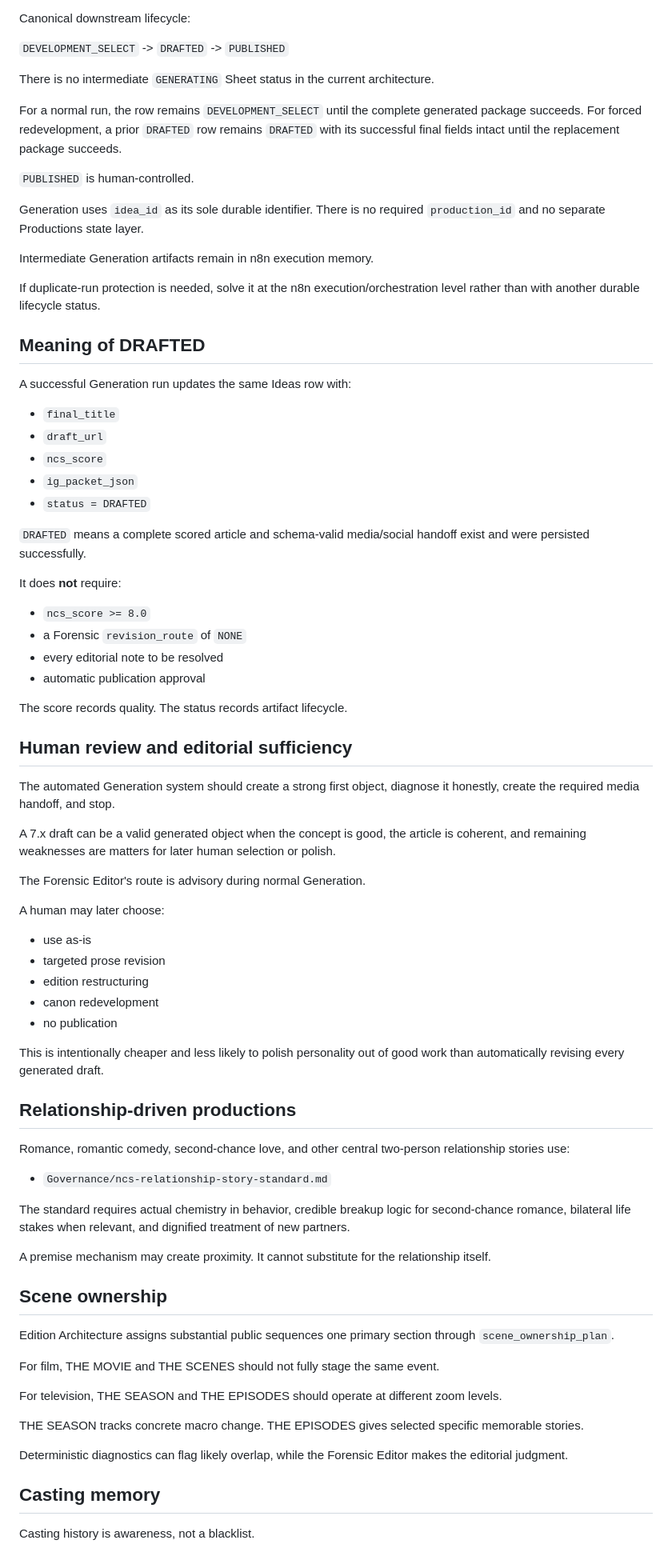
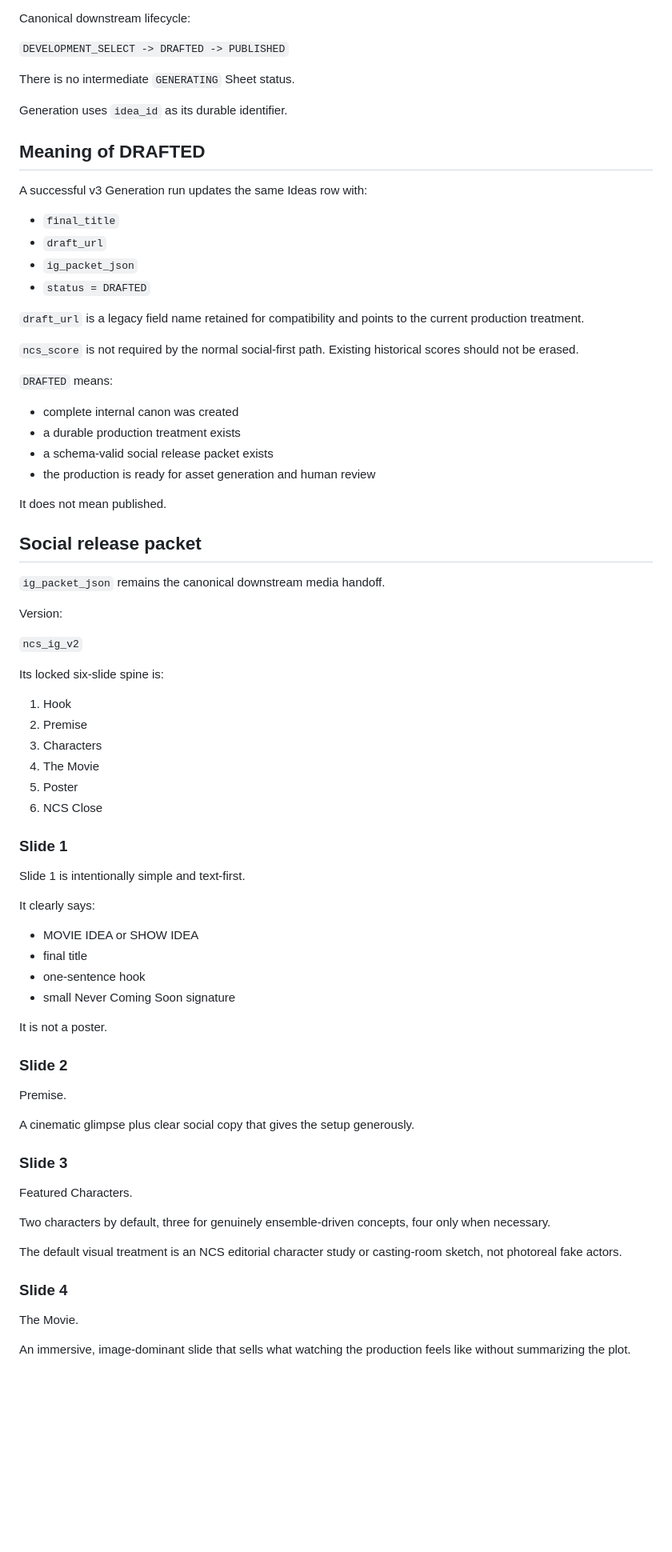
Before and after one commit to jolthevc/never-coming-soon, a Markdown page: README.md, the part around one of its changes. Shown at 80% size. Rendered like a GitHub page; blank space fills up the shorter version.

Commit message:
Document streamlined social-first NCS architecture

```diff
--- a/README.md
+++ b/README.md
@@ -71,82 +69,79 @@ The system uses one canonical `Ideas` tab and one row per concept across the lif
 
 Canonical downstream lifecycle:
 
-`DEVELOPMENT_SELECT` -> `DRAFTED` -> `PUBLISHED`
+`DEVELOPMENT_SELECT -> DRAFTED -> PUBLISHED`
 
-There is no intermediate `GENERATING` Sheet status in the current architecture.
+There is no intermediate `GENERATING` Sheet status.
 
-For a normal run, the row remains `DEVELOPMENT_SELECT` until the complete generated package succeeds. For forced redevelopment, a prior `DRAFTED` row remains `DRAFTED` with its successful final fields intact until the replacement package succeeds.
-
-`PUBLISHED` is human-controlled.
-
-Generation uses `idea_id` as its sole durable identifier. There is no required `production_id` and no separate Productions state layer.
-
-Intermediate Generation artifacts remain in n8n execution memory.
-
-If duplicate-run protection is needed, solve it at the n8n execution/orchestration level rather than with another durable lifecycle status.
+Generation uses `idea_id` as its durable identifier.
 
 ## Meaning of DRAFTED
 
-A successful Generation run updates the same Ideas row with:
+A successful v3 Generation run updates the same Ideas row with:
 
 - `final_title`
 - `draft_url`
-- `ncs_score`
 - `ig_packet_json`
 - `status = DRAFTED`
 
-`DRAFTED` means a complete scored article and schema-valid media/social handoff exist and were persisted successfully.
+`draft_url` is a legacy field name retained for compatibility and points to the current production treatment.
 
-It does **not** require:
+`ncs_score` is not required by the normal social-first path. Existing historical scores should not be erased.
 
-- `ncs_score >= 8.0`
-- a Forensic `revision_route` of `NONE`
-- every editorial note to be resolved
-- automatic publication approval
+`DRAFTED` means:
+- complete internal canon was created
+- a durable production treatment exists
+- a schema-valid social release packet exists
+- the production is ready for asset generation and human review
 
-The score records quality. The status records artifact lifecycle.
+It does not mean published.
 
-## Human review and editorial sufficiency
+## Social release packet
 
-The automated Generation system should create a strong first object, diagnose it honestly, create the required media handoff, and stop.
+`ig_packet_json` remains the canonical downstream media handoff.
 
-A 7.x draft can be a valid generated object when the concept is good, the article is coherent, and remaining weaknesses are matters for later human selection or polish.
+Version:
 
-The Forensic Editor's route is advisory during normal Generation.
+`ncs_ig_v2`
 
-A human may later choose:
+Its locked six-slide spine is:
 
-- use as-is
-- targeted prose revision
-- edition restructuring
-- canon redevelopment
-- no publication
+1. Hook
+2. Premise
+3. Characters
+4. The Movie
+5. Poster
+6. NCS Close
 
-This is intentionally cheaper and less likely to polish personality out of good work than automatically revising every generated draft.
+### Slide 1
 
-## Relationship-driven productions
+Slide 1 is intentionally simple and text-first.
 
-Romance, romantic comedy, second-chance love, and other central two-person relationship stories use:
+It clearly says:
+- MOVIE IDEA or SHOW IDEA
+- final title
+- one-sentence hook
+- small Never Coming Soon signature
 
-- `Governance/ncs-relationship-story-standard.md`
+It is not a poster.
 
-The standard requires actual chemistry in behavior, credible breakup logic for second-chance romance, bilateral life stakes when relevant, and dignified treatment of new partners.
+### Slide 2
 
-A premise mechanism may create proximity. It cannot substitute for the relationship itself.
+Premise.
 
-## Scene ownership
+A cinematic glimpse plus clear social copy that gives the setup generously.
 
-Edition Architecture assigns substantial public sequences one primary section through `scene_ownership_plan`.
+### Slide 3
 
-For film, THE MOVIE and THE SCENES should not fully stage the same event.
+Featured Characters.
 
-For television, THE SEASON and THE EPISODES should operate at different zoom levels.
+Two characters by default, three for genuinely ensemble-driven concepts, four only when necessary.
 
-THE SEASON tracks concrete macro change. THE EPISODES gives selected specific memorable stories.
+The default visual treatment is an NCS editorial character study or casting-room sketch, not photoreal fake actors.
 
-Deterministic diagnostics can flag likely overlap, while the Forensic Editor makes the editorial judgment.
+### Slide 4
 
-## Casting memory
+The Movie.
 
-Casting history is awareness, not a blacklist.
+An immersive, image-dominant slide that sells what watching the production feels like without summarizing the plot.
 
```
Also changed, not shown: other parts of README.md (+73 -86 lines).
